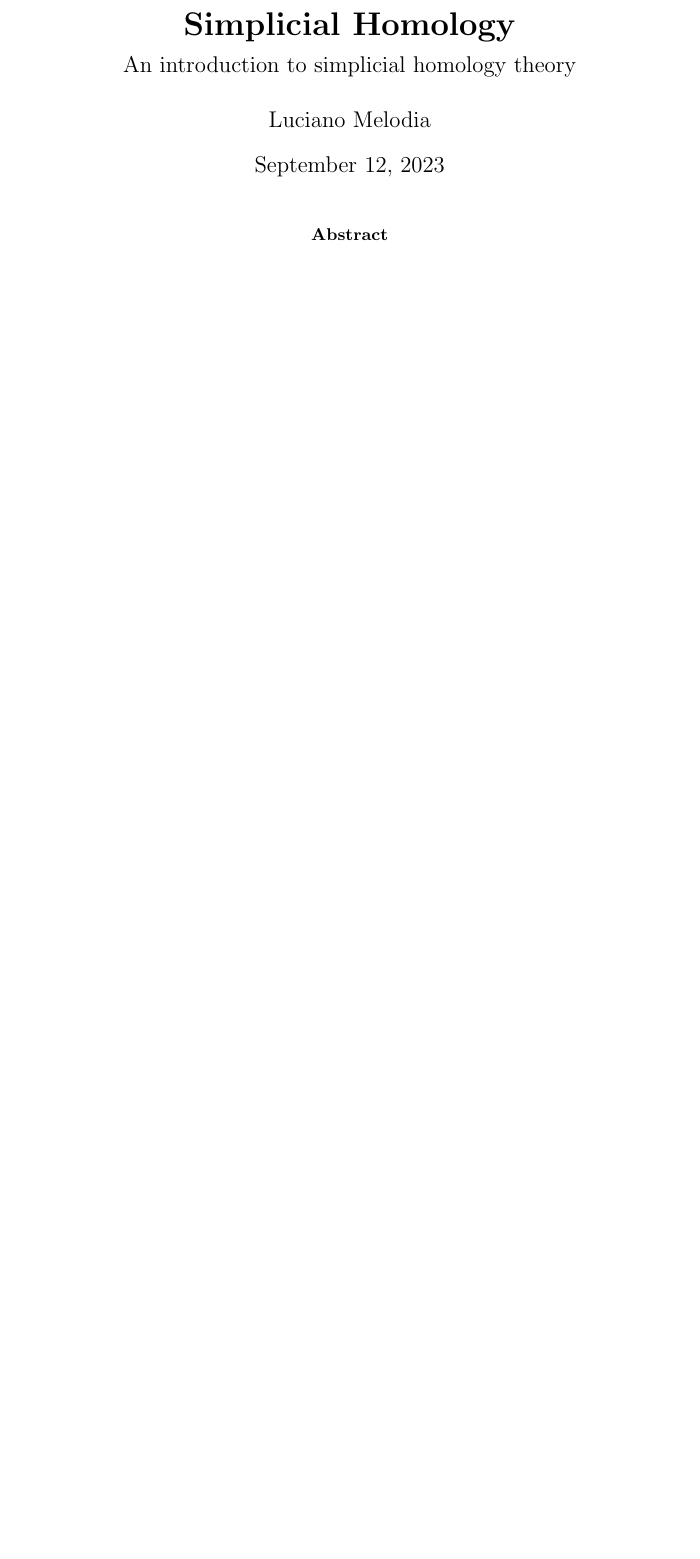
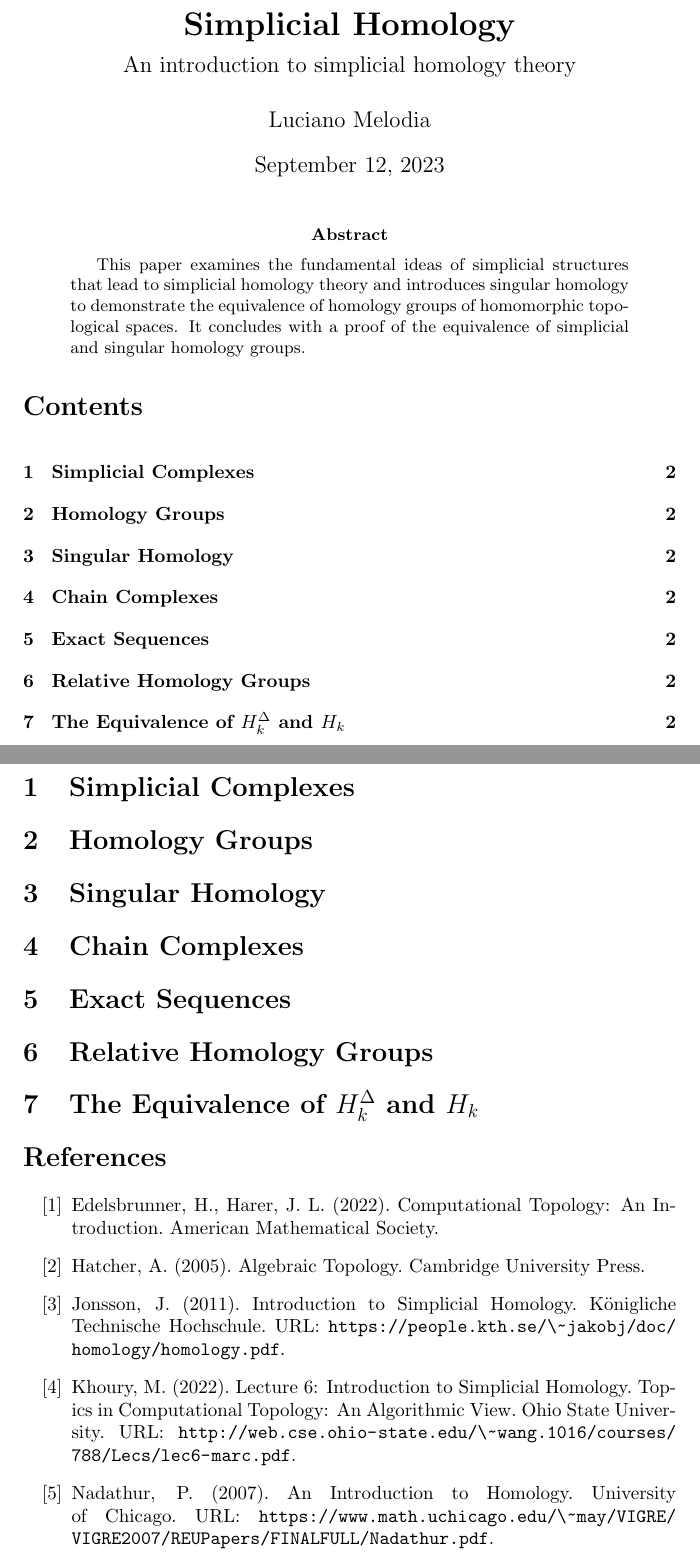
Before and after one commit to karhunenloeve/TopoHom, a LaTeX paper (main.tex): part of the page before the commit and two parts of pages 1 and 2 of 2 after it, the two joined at a grey line, cut so that both start at the same text, the shorter picture padded with empty space. Compiled offline with pdfLaTeX.

Commit message:
literature

```diff
--- a/main.tex
+++ b/main.tex
@@ -1,6 +1,9 @@
 \documentclass{article}
 \usepackage[utf8]{inputenc}
+\usepackage[english]{babel}
 \usepackage{amsthm,amssymb,amsmath}
+\usepackage{titlesec}
+\usepackage{url}
 
 \newtheorem*{theorem}{Theorem}
 
@@ -19,7 +22,25 @@
 
 \maketitle
 \begin{abstract}
+This paper examines the fundamental ideas of simplicial structures that lead to simplicial homology theory and introduces singular homology to demonstrate the equivalence of homology groups of homomorphic topological spaces. It concludes with a proof of the equivalence of simplicial and singular homology groups.
+\end{abstract}
+\tableofcontents
 
-\end{abstract}
+\section{Simplicial Complexes}
+\section{Homology Groups}
+\section{Singular Homology}
+\section{Chain Complexes}
+\section{Exact Sequences}
+\section{Relative Homology Groups}
+\section{The Equivalence of $H_k^\Delta$ and $H_k$}
 
+\bibliographystyle{apa}
+\begin{thebibliography}{100}
+\bibitem{1} Edelsbrunner, H., Harer, J. L. (2022). Computational Topology: An Introduction. American Mathematical Society.
+\bibitem{2} Hatcher, A. (2005). Algebraic Topology. Cambridge University Press.
+\bibitem{3} Jonsson, J. (2011). Introduction to Simplicial Homology. Königliche Technische Hochschule. URL: \url{https://people.kth.se/\~jakobj/doc/homology/homology.pdf}.
+\bibitem{4} Khoury, M. (2022). Lecture 6: Introduction to Simplicial Homology. Topics in Computational Topology: An Algorithmic View. Ohio State University. URL: \url{http://web.cse.ohio-state.edu/\~wang.1016/courses/788/Lecs/lec6-marc.pdf}.
+\bibitem{5} Nadathur, P. (2007). An Introduction to Homology. University of Chicago. URL: \url{https://www.math.uchicago.edu/\~may/VIGRE/VIGRE2007/REUPapers/FINALFULL/Nadathur.pdf}.
+
+\end{thebibliography}
 \end{document}
```
Also changed, not shown: main.pdf (added).
